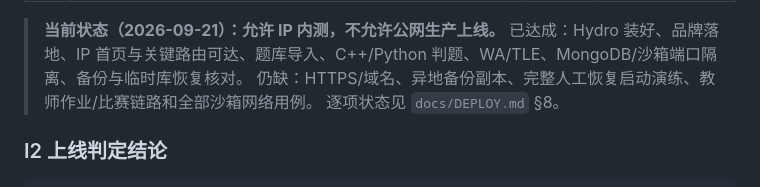
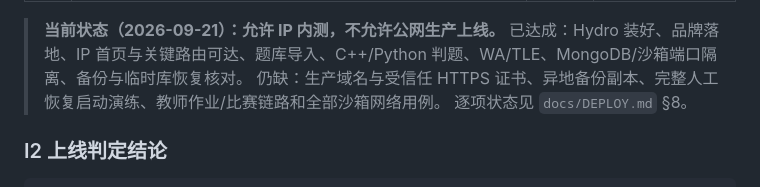
Before and after one commit to 24strokestudent/sylu-oj, a Markdown page: docs/ACCEPTANCE.md, the part around the change. Rendered like a GitHub page.

```diff
--- a/docs/ACCEPTANCE.md
+++ b/docs/ACCEPTANCE.md
@@ -298,7 +298,7 @@ bash test/judge-suite/check-fixtures.sh  # 本地校验用例本身写对了
 
 > **当前状态（2026-09-21）：允许 IP 内测，不允许公网生产上线。**
 > 已达成：Hydro 装好、品牌落地、IP 首页与关键路由可达、题库导入、C++/Python 判题、WA/TLE、MongoDB/沙箱端口隔离、备份与临时库恢复核对。
-> 仍缺：HTTPS/域名、异地备份副本、完整人工恢复启动演练、教师作业/比赛链路和全部沙箱网络用例。
+> 仍缺：生产域名与受信任 HTTPS 证书、异地备份副本、完整人工恢复启动演练、教师作业/比赛链路和全部沙箱网络用例。
 > 逐项状态见 `docs/DEPLOY.md` §8。
 
 ### I2 上线判定结论
```
Also changed, not shown: docs/DEPLOY.md (+4 -4 lines).
